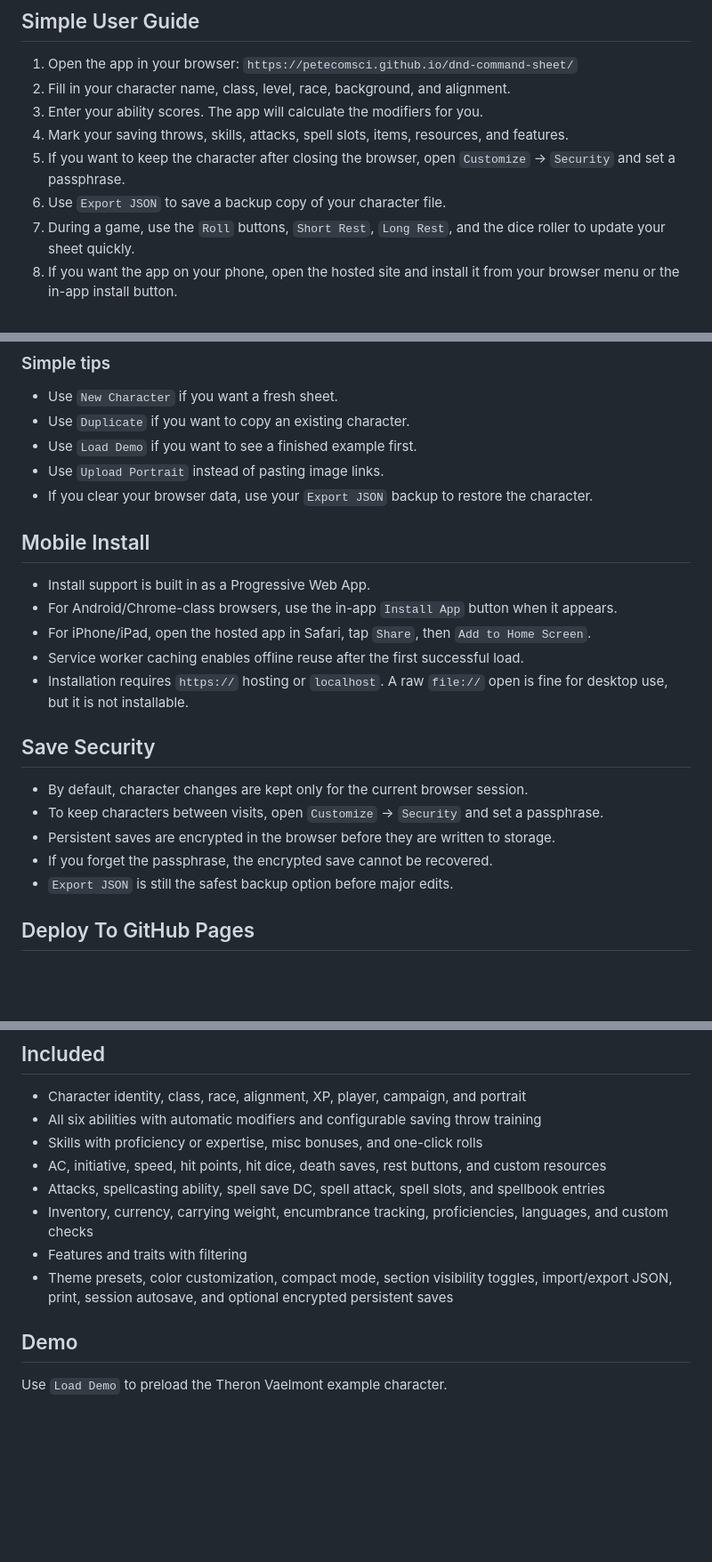
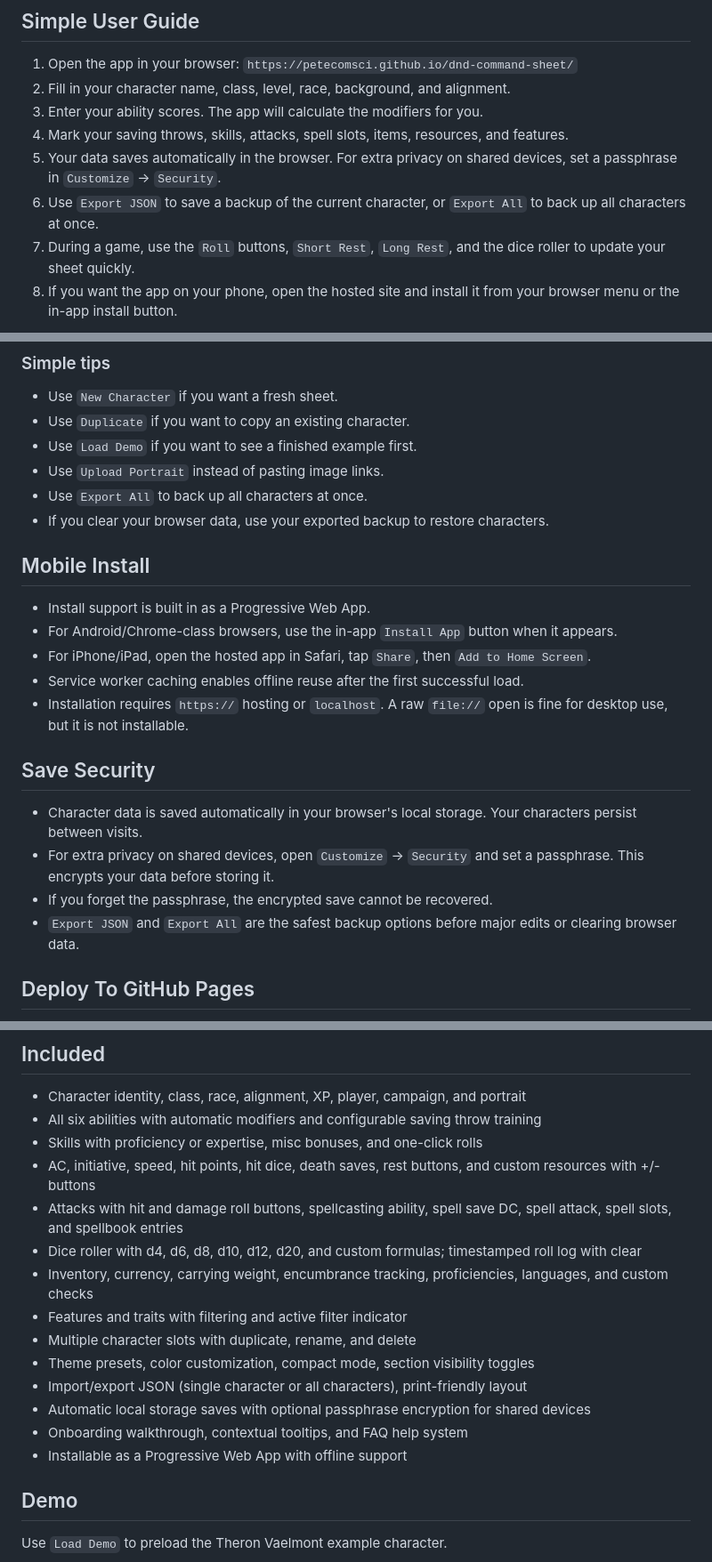
Before and after one commit to PeteComSci/dnd-command-sheet, a Markdown page: README.md, 3 parts joined by grey strips. Shown at 89% size. GitHub-like rendering; blank space fills up the shorter version.

Commit message:
Update README to reflect current app features and storage behavior
Save security section was outdated — data now persists automatically
in localStorage, passphrase is optional. Added missing features:
Export All, d10/d12 dice, damage rolls, resource +/- buttons,
timestamped roll log, multiple character slots, help system, PWA.

Co-Authored-By: Claude Opus 4.6 <noreply@anthropic.com>

```diff
--- a/README.md
+++ b/README.md
@@ -15,8 +15,8 @@ Live app: https://petecomsci.github.io/dnd-command-sheet/
 2. Fill in your character name, class, level, race, background, and alignment.
 3. Enter your ability scores. The app will calculate the modifiers for you.
 4. Mark your saving throws, skills, attacks, spell slots, items, resources, and features.
-5. If you want to keep the character after closing the browser, open `Customize` -> `Security` and set a passphrase.
-6. Use `Export JSON` to save a backup copy of your character file.
+5. Your data saves automatically in the browser. For extra privacy on shared devices, set a passphrase in `Customize` -> `Security`.
+6. Use `Export JSON` to save a backup of the current character, or `Export All` to back up all characters at once.
 7. During a game, use the `Roll` buttons, `Short Rest`, `Long Rest`, and the dice roller to update your sheet quickly.
 8. If you want the app on your phone, open the hosted site and install it from your browser menu or the in-app install button.
 
@@ -44,7 +44,8 @@ Live app: https://petecomsci.github.io/dnd-command-sheet/
 - Use `Duplicate` if you want to copy an existing character.
 - Use `Load Demo` if you want to see a finished example first.
 - Use `Upload Portrait` instead of pasting image links.
-- If you clear your browser data, use your `Export JSON` backup to restore the character.
+- Use `Export All` to back up all characters at once.
+- If you clear your browser data, use your exported backup to restore characters.
 
 ## Mobile Install
 
@@ -56,11 +57,10 @@ Live app: https://petecomsci.github.io/dnd-command-sheet/
 
 ## Save Security
 
-- By default, character changes are kept only for the current browser session.
-- To keep characters between visits, open `Customize` -> `Security` and set a passphrase.
-- Persistent saves are encrypted in the browser before they are written to storage.
+- Character data is saved automatically in your browser's local storage. Your characters persist between visits.
+- For extra privacy on shared devices, open `Customize` -> `Security` and set a passphrase. This encrypts your data before storing it.
 - If you forget the passphrase, the encrypted save cannot be recovered.
-- `Export JSON` is still the safest backup option before major edits.
+- `Export JSON` and `Export All` are the safest backup options before major edits or clearing browser data.
 
 ## Deploy To GitHub Pages
 
@@ -103,11 +103,17 @@ git push -u origin main
 - Character identity, class, race, alignment, XP, player, campaign, and portrait
 - All six abilities with automatic modifiers and configurable saving throw training
 - Skills with proficiency or expertise, misc bonuses, and one-click rolls
-- AC, initiative, speed, hit points, hit dice, death saves, rest buttons, and custom resources
-- Attacks, spellcasting ability, spell save DC, spell attack, spell slots, and spellbook entries
+- AC, initiative, speed, hit points, hit dice, death saves, rest buttons, and custom resources with +/- buttons
+- Attacks with hit and damage roll buttons, spellcasting ability, spell save DC, spell attack, spell slots, and spellbook entries
+- Dice roller with d4, d6, d8, d10, d12, d20, and custom formulas; timestamped roll log with clear
 - Inventory, currency, carrying weight, encumbrance tracking, proficiencies, languages, and custom checks
-- Features and traits with filtering
-- Theme presets, color customization, compact mode, section visibility toggles, import/export JSON, print, session autosave, and optional encrypted persistent saves
+- Features and traits with filtering and active filter indicator
+- Multiple character slots with duplicate, rename, and delete
+- Theme presets, color customization, compact mode, section visibility toggles
+- Import/export JSON (single character or all characters), print-friendly layout
+- Automatic local storage saves with optional passphrase encryption for shared devices
+- Onboarding walkthrough, contextual tooltips, and FAQ help system
+- Installable as a Progressive Web App with offline support
 
 ## Demo
 
```
